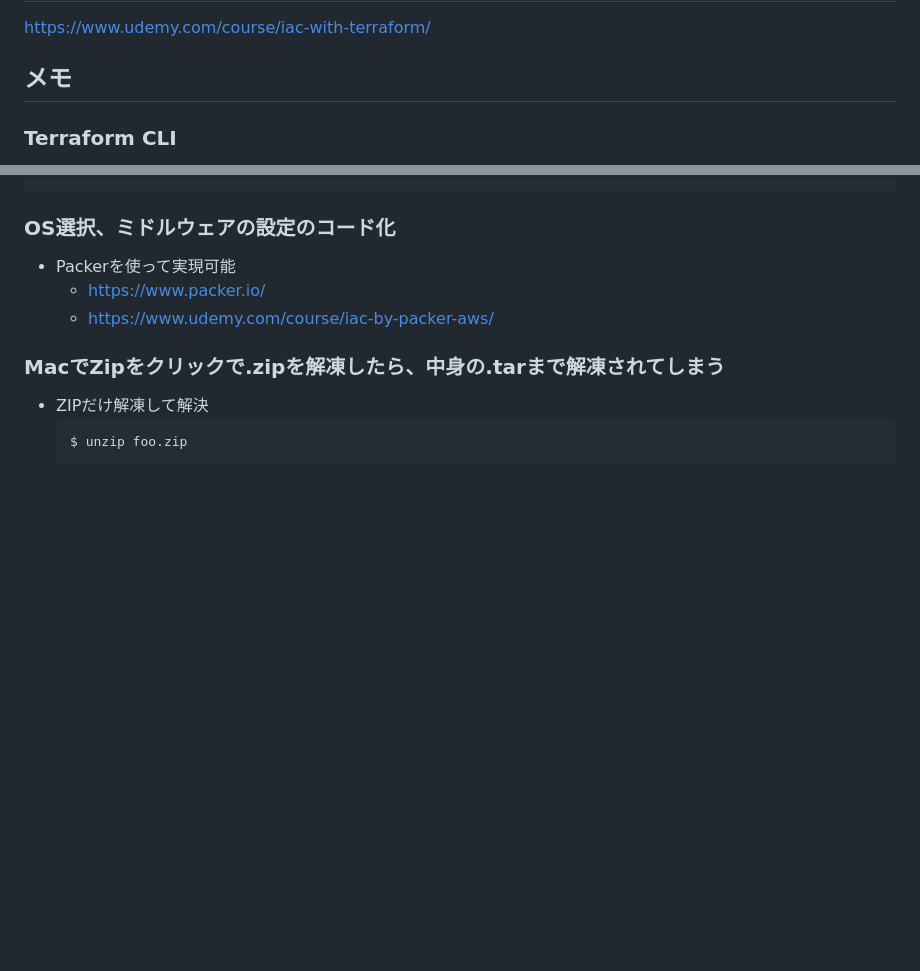
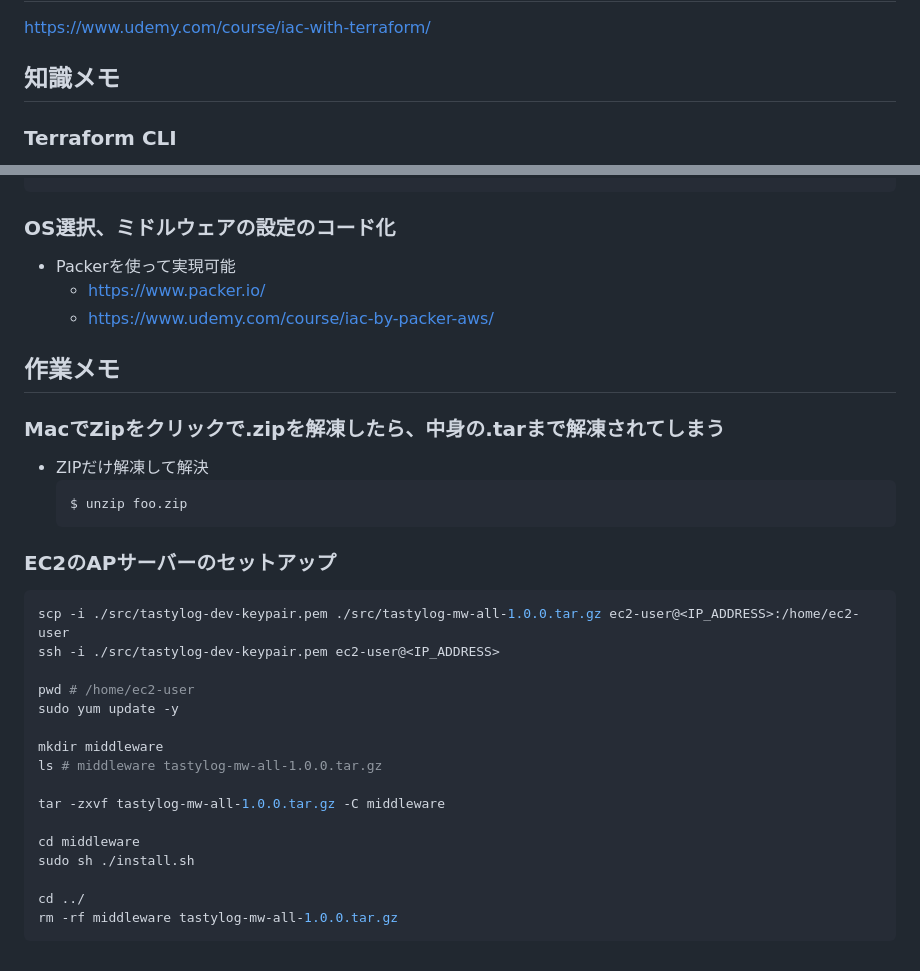
Before and after one commit to kzmshx/learn, a Markdown page: terraform/udemy-iac-with-terraform/README.md, 2 parts joined by grey strips. GitHub-like rendering; blank space fills up the shorter version.

Commit message:
terraform/udemy-iac-with-terraform ドキュメント更新

````diff
--- a/terraform/udemy-iac-with-terraform/README.md
+++ b/terraform/udemy-iac-with-terraform/README.md
@@ -2,7 +2,7 @@
 
 https://www.udemy.com/course/iac-with-terraform/
 
-## メモ
+## 知識メモ
 
 ### Terraform CLI
 
@@ -151,9 +151,32 @@ $ aws ec2 describe-images
   - https://www.packer.io/
   - https://www.udemy.com/course/iac-by-packer-aws/
 
+## 作業メモ
+
 ### MacでZipをクリックで.zipを解凍したら、中身の.tarまで解凍されてしまう
 
 - ZIPだけ解凍して解決
   ```text
   $ unzip foo.zip
   ```
+
+### EC2のAPサーバーのセットアップ
+
+```shell
+scp -i ./src/tastylog-dev-keypair.pem ./src/tastylog-mw-all-1.0.0.tar.gz ec2-user@<IP_ADDRESS>:/home/ec2-user
+ssh -i ./src/tastylog-dev-keypair.pem ec2-user@<IP_ADDRESS>
+
+pwd # /home/ec2-user
+sudo yum update -y
+
+mkdir middleware
+ls # middleware tastylog-mw-all-1.0.0.tar.gz
+
+tar -zxvf tastylog-mw-all-1.0.0.tar.gz -C middleware
+
+cd middleware
+sudo sh ./install.sh
+
+cd ../
+rm -rf middleware tastylog-mw-all-1.0.0.tar.gz
+```
````
